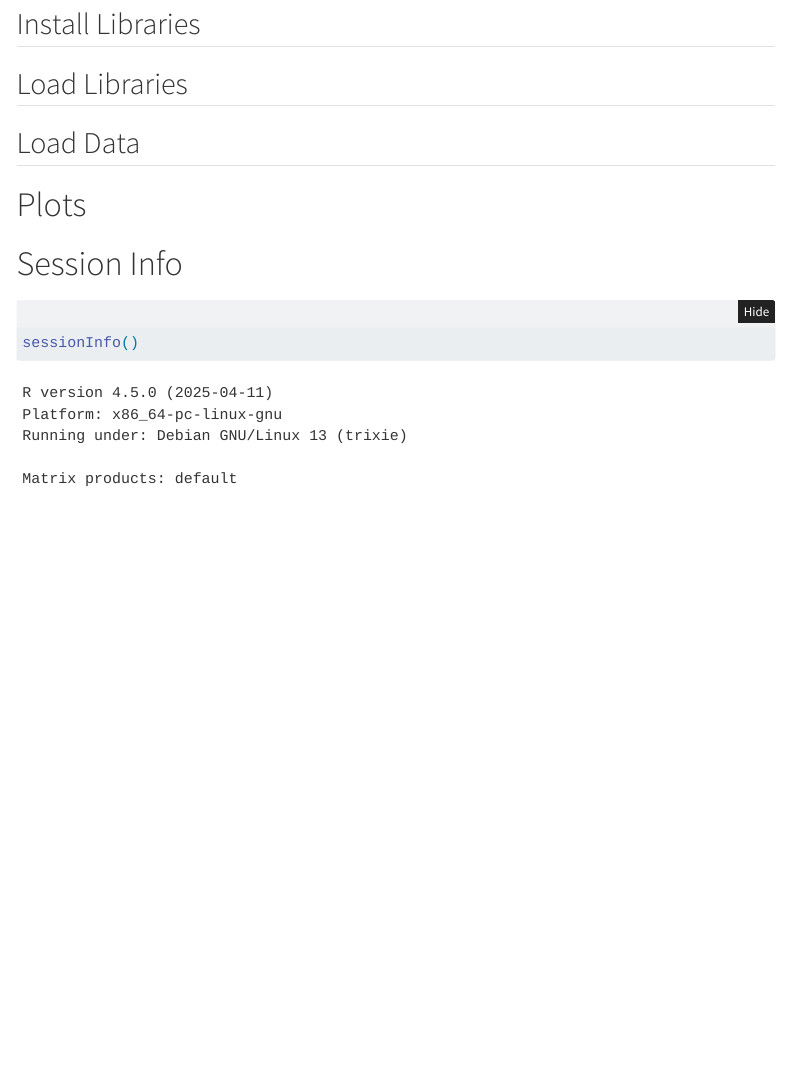
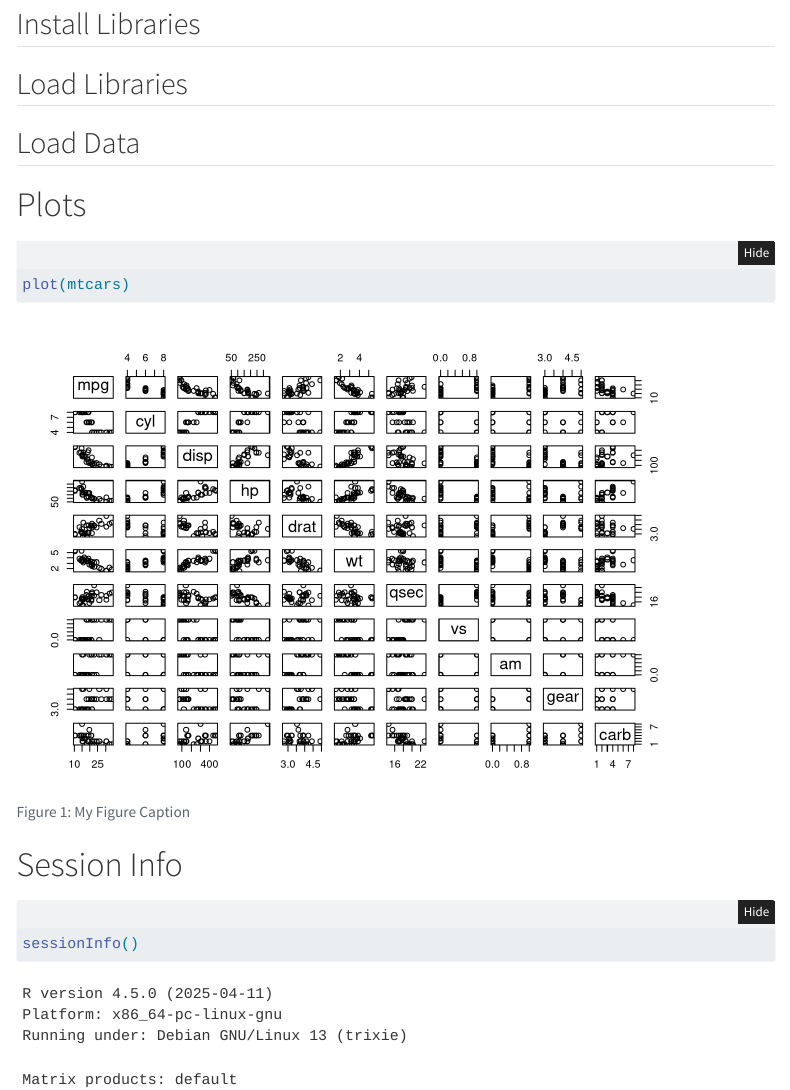
Before and after one commit to isaactpetersen/apaquartoReprex, a Quarto document (notebooks/analyses.qmd): the page in a window 1100 px wide, from 350 px down. Rendered offline with R 4.5, knitr and Pandoc in place of Quarto, with nearby package versions; menus at the side of the page are left out.

Commit message:
20260917 - multipanel figure note

````diff
--- a/notebooks/analyses.qmd
+++ b/notebooks/analyses.qmd
@@ -32,6 +32,16 @@ format:
 
 # Plots
 
+```{r}
+#| label: fig-mtcars
+#| fig-cap: "My Figure Caption"
+#| apa-note:
+#|   - "**Panel A**: Insert figure note here."
+#|   - "**Panel B**: Insert figure note here."
+
+plot(mtcars)
+```
+
 # Session Info
 
 ```{r}
````
Also changed, not shown: index.qmd (+6 -0 lines).
